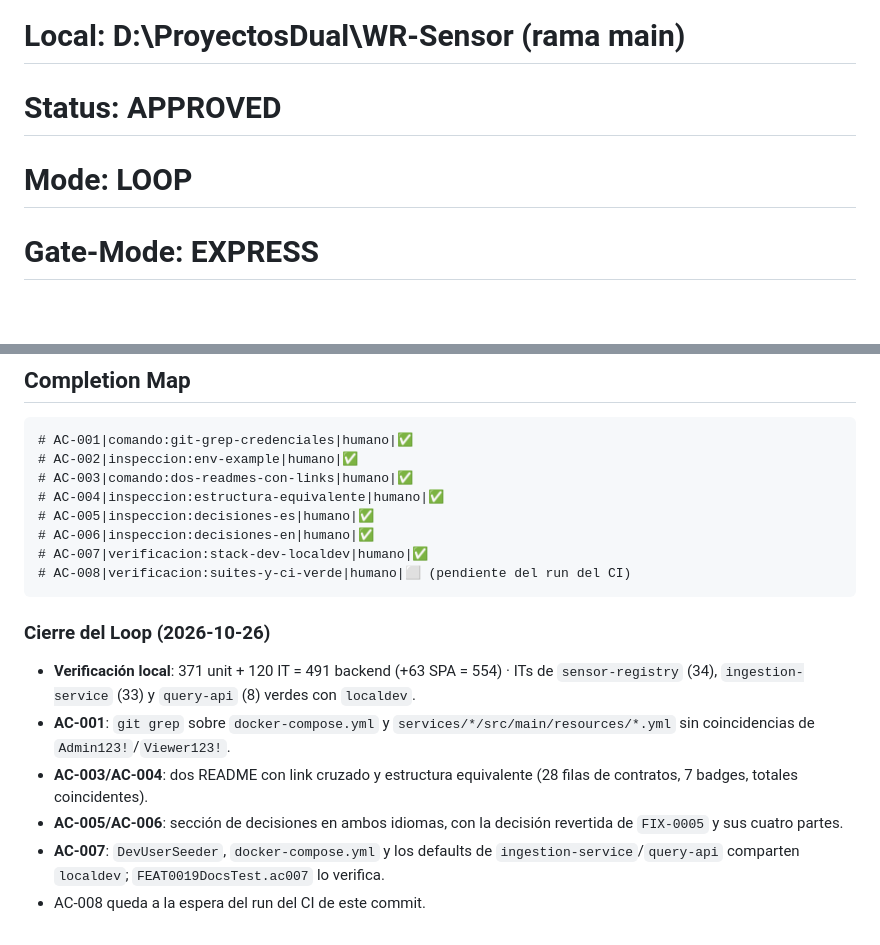
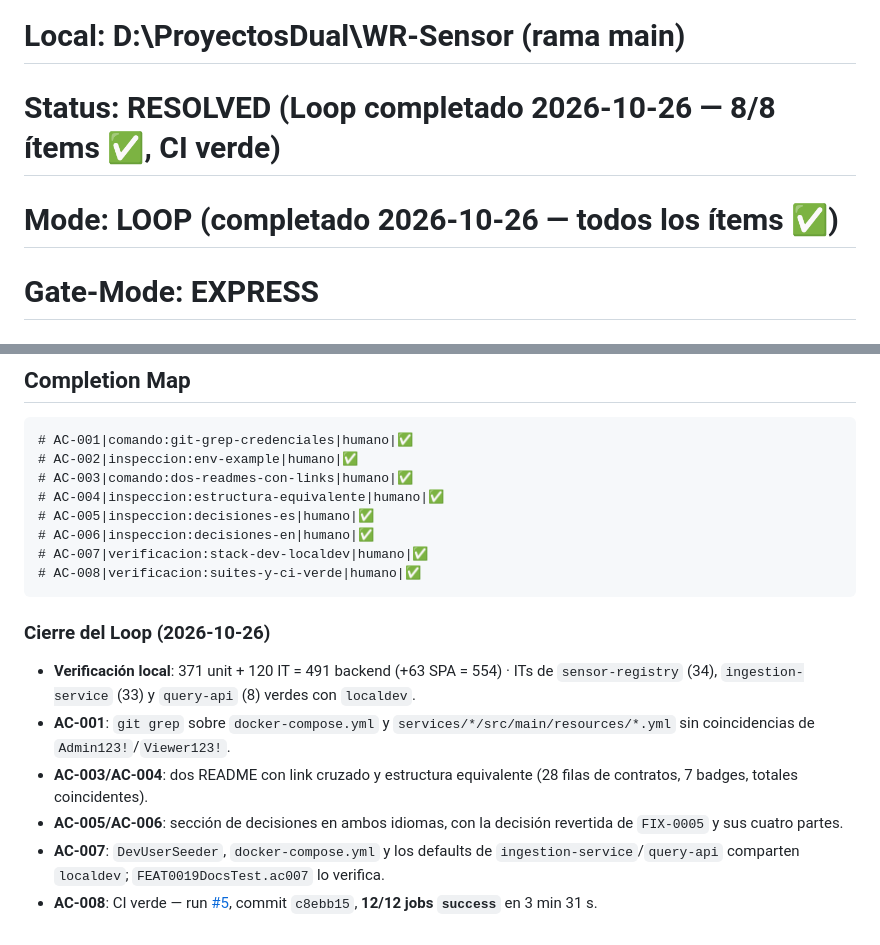
Before and after one commit to CharlyZeta/wr-sensor, a Markdown page: contracts/FEAT-0019.md, 2 parts joined by grey strips. GitHub-like rendering; blank space fills up the shorter version.

Commit message:
docs(FEAT-0019): cierra el contract con el CI verde (run #5, 12/12)

````diff
--- a/contracts/FEAT-0019.md
+++ b/contracts/FEAT-0019.md
@@ -2,8 +2,8 @@
 # ID: FEAT-0019
 # Repo: CharlyZeta/wr-sensor
 # Local: D:\ProyectosDual\WR-Sensor (rama main)
-# Status: APPROVED
-# Mode: LOOP
+# Status: RESOLVED (Loop completado 2026-10-26 — 8/8 ítems ✅, CI verde)
+# Mode: LOOP (completado 2026-10-26 — todos los ítems ✅)
 # Gate-Mode: EXPRESS
 # Pendiente: 3 de 3
 # Auditado: 2026-10-25 (HEAD 29e6ec8, remoto al día)
@@ -179,7 +179,7 @@ Los tres cambios son independientes: revertir el README no afecta la configuraci
 # AC-005|inspeccion:decisiones-es|humano|✅
 # AC-006|inspeccion:decisiones-en|humano|✅
 # AC-007|verificacion:stack-dev-localdev|humano|✅
-# AC-008|verificacion:suites-y-ci-verde|humano|⬜ (pendiente del run del CI)
+# AC-008|verificacion:suites-y-ci-verde|humano|✅
 ```
 
 ### Cierre del Loop (2026-10-26)
@@ -194,4 +194,5 @@ Los tres cambios son independientes: revertir el README no afecta la configuraci
   y sus cuatro partes.
 - **AC-007**: `DevUserSeeder`, `docker-compose.yml` y los defaults de `ingestion-service`/`query-api`
   comparten `localdev`; `FEAT0019DocsTest.ac007` lo verifica.
-- AC-008 queda a la espera del run del CI de este commit.
+- **AC-008**: CI verde — run [#5](https://github.com/CharlyZeta/wr-sensor/actions/runs/40352761923),
+  commit `c8ebb15`, **12/12 jobs `success`** en 3 min 31 s.
````
Also changed, not shown: .sdd/runs/FEAT-0019-20261026-124000.md (+6 -0 lines).
